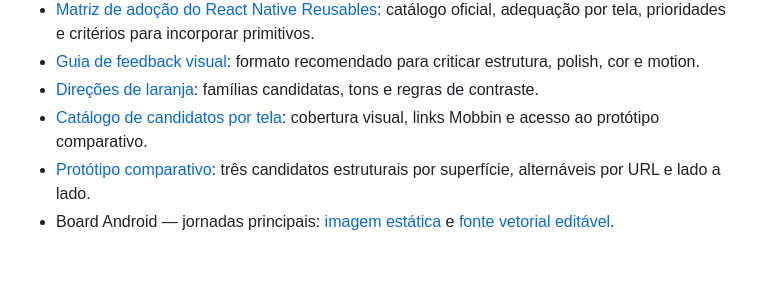
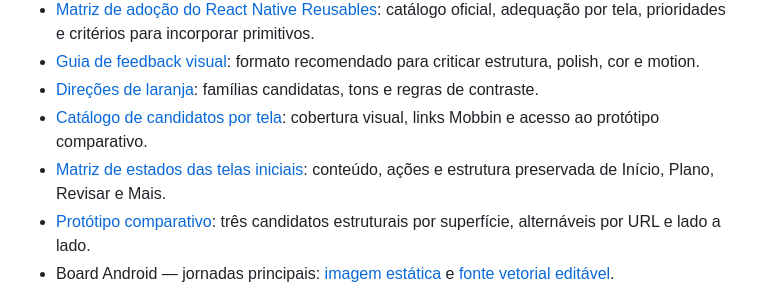
Before and after one commit to brenomzy/brenotion, a Markdown page: docs/design/README.md, the part around the change. Rendered like a GitHub page; blank space fills up the shorter version.

Commit message:
docs: define initial screen states

```diff
--- a/docs/design/README.md
+++ b/docs/design/README.md
@@ -17,6 +17,7 @@ Direção refinada pelo Titular em 15 de julho de 2026: permanecer próximo aos
 - [Guia de feedback visual](./feedback-guide.md): formato recomendado para criticar estrutura, polish, cor e motion.
 - [Direções de laranja](./color-directions.md): famílias candidatas, tons e regras de contraste.
 - [Catálogo de candidatos por tela](./screen-candidate-catalog.md): cobertura visual, links Mobbin e acesso ao protótipo comparativo.
+- [Matriz de estados das telas iniciais](./initial-screen-state-matrix.md): conteúdo, ações e estrutura preservada de Início, Plano, Revisar e Mais.
 - [Protótipo comparativo](./prototypes/prototype-screen-catalog.html): três candidatos estruturais por superfície, alternáveis por URL e lado a lado.
 - Board Android — jornadas principais: [imagem estática](./boards/core-journeys.png) e [fonte vetorial editável](./boards/core-journeys.svg).
 - Board web — importação e Cofre Fiscal: [imagem estática](./boards/companion-web.png) e [fonte vetorial editável](./boards/companion-web.svg).
```
Also changed, not shown: docs/design/initial-screen-state-matrix.md (added, +100 -0 lines).
